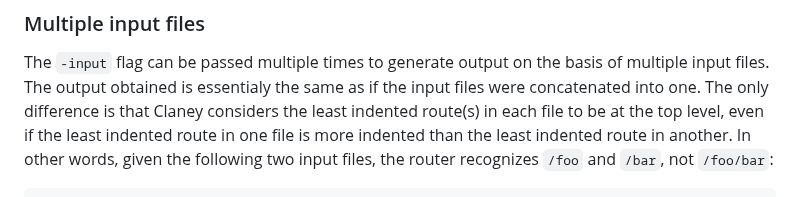
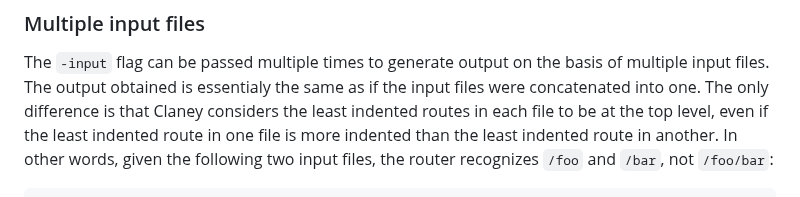
Before and after one commit to addrummond/claney, a Markdown page: Readme.md, the part around the change. GitHub-like rendering.

```diff
--- a/Readme.md
+++ b/Readme.md
@@ -255,7 +255,7 @@ inputs.
 The `-input` flag can be passed multiple times to generate output on the basis
 of multiple input files. The output obtained is essentialy the same as if the
 input files were concatenated into one. The only difference is that Claney
-considers the least indented route(s) in each file to be at the top level, even
+considers the least indented routes in each file to be at the top level, even
 if the least indented route in one file is more indented than the least indented
 route in another. In other words, given the following two input files, the
 router recognizes `/foo` and `/bar`, not `/foo/bar`:
```
